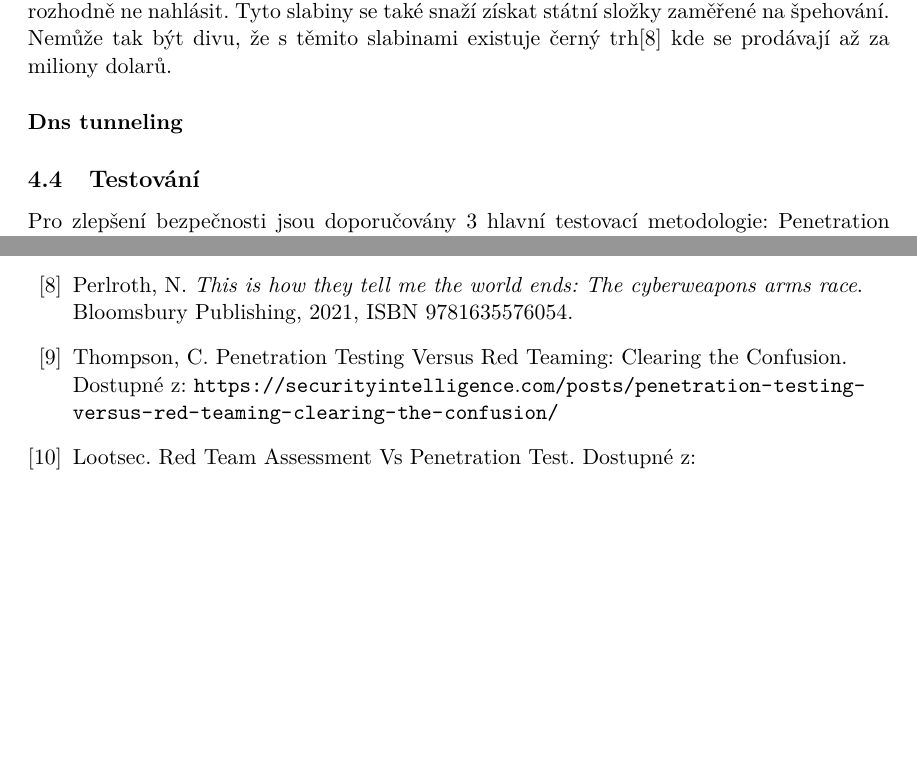
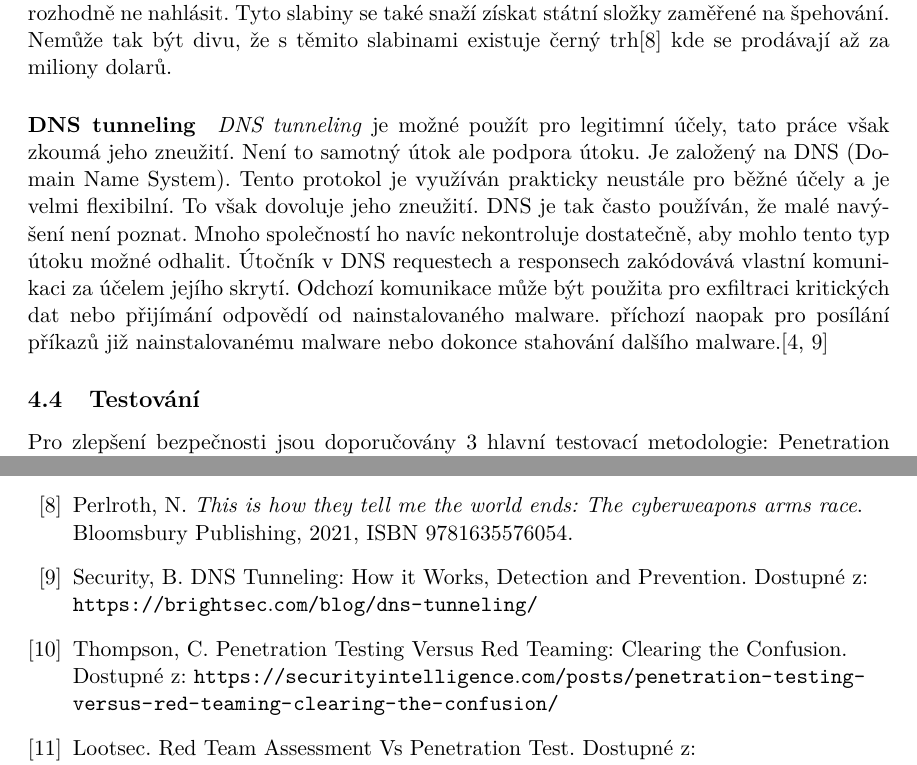
Before and after one commit to bonscji1/tex_UHK_bonsch_diplomka_red_team, a LaTeX thesis (main.tex, which reads acronyms.tex, content.tex): two parts of pages 13 and 20 of 24, joined at a grey line, cut so that both start at the same text, the shorter picture padded with empty space. Compiled offline with pdfLaTeX.

Commit message:
dns tunneling done

```diff
--- a/acronyms.tex
+++ b/acronyms.tex
@@ -15,6 +15,11 @@
   long=Distributed denial-of-service
 }
 
+\DeclareAcronym{DNS}{
+  short=DNS,
+  long=Domain Name System
+}
+
 \DeclareAcronym{URL}{
   short=URL,
   long=Uniform Resource Locator
--- a/content.tex
+++ b/content.tex
@@ -179,12 +179,20 @@ Tyto slabiny se také snaží získat státní složky zaměřené na špehován
 Nemůže tak být divu, že s těmito slabinami existuje černý trh\cite{world_end_2021} kde se prodávají až za miliony dolarů.
 %todo more? zdroje?
 
-\paragraph{Dns tunneling}
+\paragraph{DNS tunneling}
+\textit{DNS tunneling} je možné použít pro legitimní účely, tato práce však zkoumá jeho zneužití.
+Není to samotný útok ale podpora útoku.
+Je založený na \firstac{DNS}.
+Tento protokol je využíván prakticky neustále pro běžné účely a je velmi flexibilní.
+To však dovoluje jeho zneužití.
+\ac{DNS} je tak často používán, že malé navýšení není poznat.
+Mnoho společností ho navíc nekontroluje dostatečně, aby mohlo tento typ útoku možné odhalit.
+Útočník v \ac{DNS} requestech a responsech zakódovává vlastní komunikaci za účelem jejího skrytí.
+Odchozí komunikace může být použita pro exfiltraci kritických dat nebo přijímání odpovědí od nainstalovaného malware.
+příchozí naopak pro posílání příkazů již nainstalovanému malware nebo dokonce stahování dalšího malware.\cite{cisco_most_common_attack, bright_sec_dns_tunneling}
+%todo more? zdroje?
 
-
-
-
-% TODO WRITER: text?
+% TODO WRITER: text in between?
 
 \subsection{Testování}
 Pro zlepšení bezpečnosti jsou doporučovány 3 hlavní testovací metodologie: Penetration testing, Red team assessment a Purple team/kontrolní cvičení.
```
Also changed, not shown: literature.bib (+8 -0 lines), content.tex (2 more changed lines).
